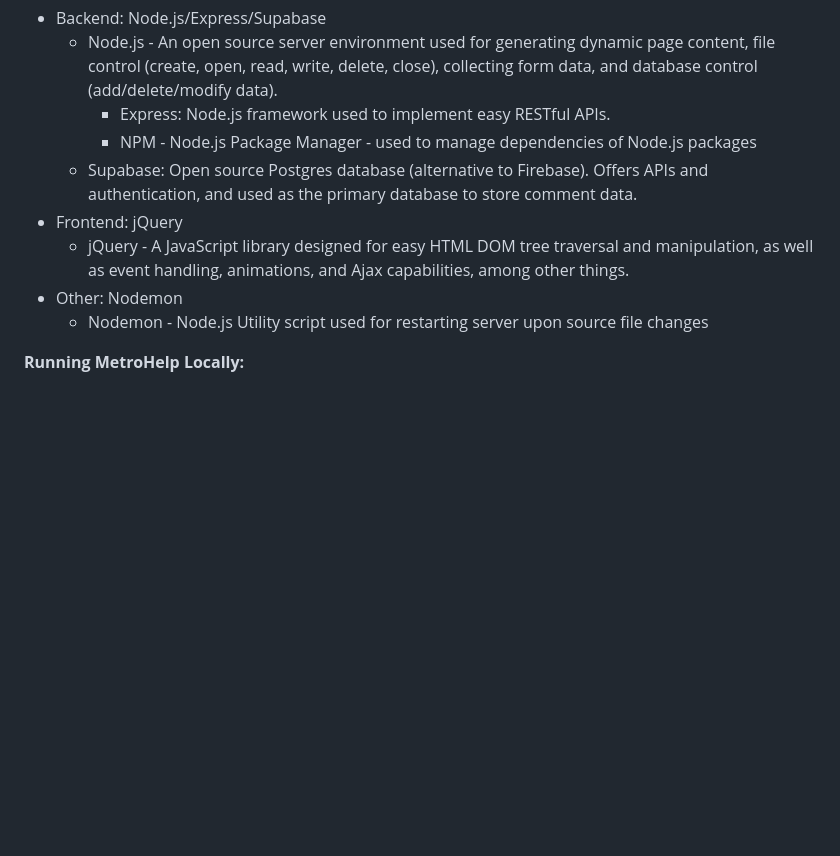
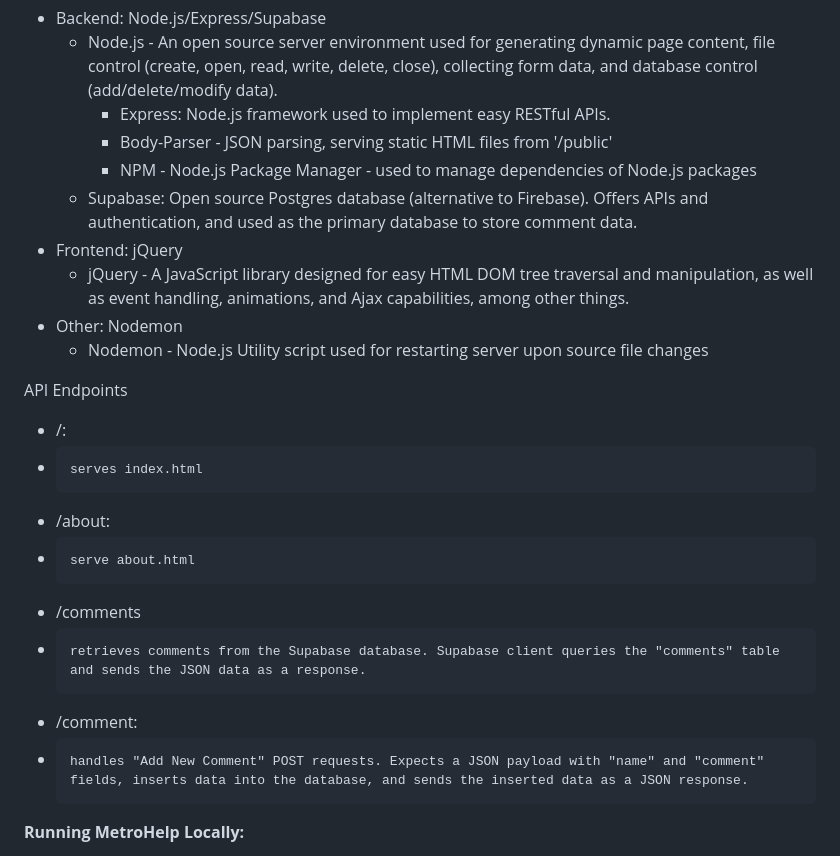
Before and after one commit to jpalmer456/INST377-WMATA, a Markdown page: README.md, the part around the change. Rendered like a GitHub page; blank space fills up the shorter version.

```diff
--- a/README.md
+++ b/README.md
@@ -23,12 +23,23 @@ The About page contains information about the team, a list of MetroHelp function
 - Backend: Node.js/Express/Supabase
     - Node.js - An open source server environment used for generating dynamic page content, file control (create, open, read, write, delete, close), collecting form data, and database control (add/delete/modify data).
         - Express: Node.js framework used to implement easy RESTful APIs.
+        - Body-Parser - JSON parsing, serving static HTML files from '/public'
         - NPM - Node.js Package Manager - used to manage dependencies of Node.js packages
     - Supabase: Open source Postgres database (alternative to Firebase). Offers APIs and authentication, and used as the primary database to store comment data.
 - Frontend: jQuery
     - jQuery - A JavaScript library designed for easy HTML DOM tree traversal and manipulation, as well as event handling, animations, and Ajax capabilities, among other things.
 - Other: Nodemon
     - Nodemon - Node.js Utility script used for restarting server upon source file changes
+
+API Endpoints
+- /:
+-     serves index.html
+- /about:
+-     serve about.html
+- /comments
+-     retrieves comments from the Supabase database. Supabase client queries the "comments" table and sends the JSON data as a response.
+- /comment:
+-     handles "Add New Comment" POST requests. Expects a JSON payload with "name" and "comment" fields, inserts data into the database, and sends the inserted data as a JSON response.
 
 <b>Running MetroHelp Locally:</b>
 
```
